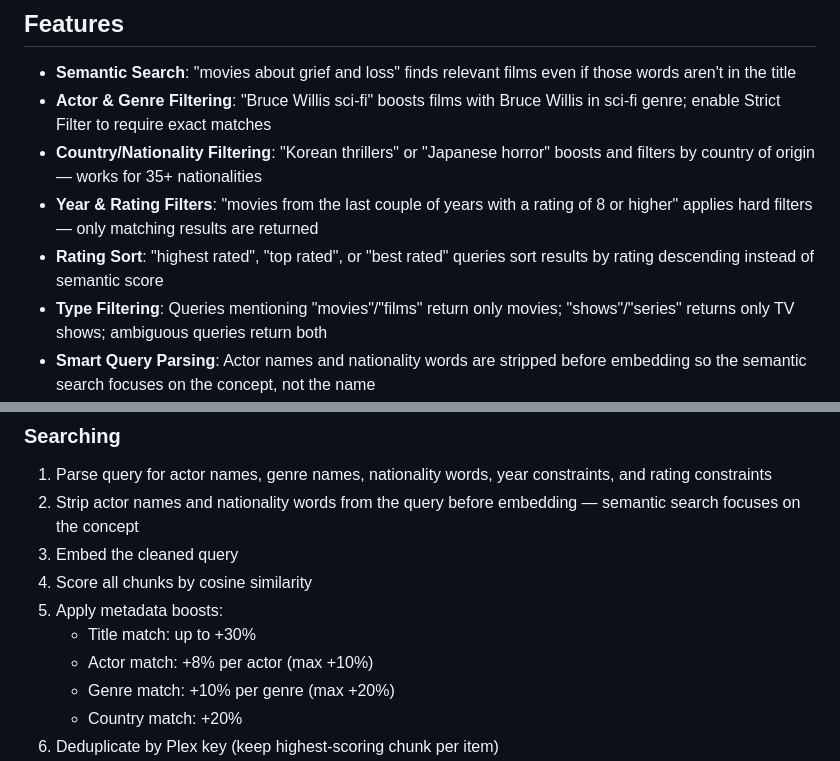
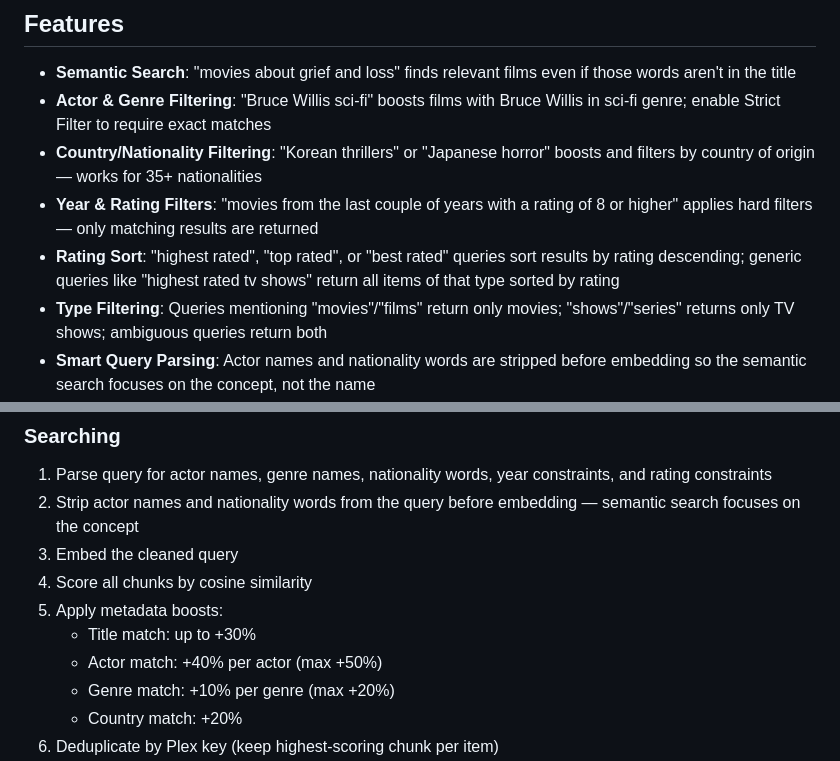
Before and after one commit to ernholm/plex-rag, a Markdown page: README.md, 2 parts joined by grey strips. GitHub-like rendering.

Commit message:
Update README: actor boost 40%, rating sort behaviour for generic queries
Co-Authored-By: Claude Opus 4.7 <noreply@anthropic.com>

```diff
--- a/README.md
+++ b/README.md
@@ -8,7 +8,7 @@ A semantic search service for your Plex library. Ask natural questions about you
 - **Actor & Genre Filtering**: "Bruce Willis sci-fi" boosts films with Bruce Willis in sci-fi genre; enable Strict Filter to require exact matches
 - **Country/Nationality Filtering**: "Korean thrillers" or "Japanese horror" boosts and filters by country of origin — works for 35+ nationalities
 - **Year & Rating Filters**: "movies from the last couple of years with a rating of 8 or higher" applies hard filters — only matching results are returned
-- **Rating Sort**: "highest rated", "top rated", or "best rated" queries sort results by rating descending instead of semantic score
+- **Rating Sort**: "highest rated", "top rated", or "best rated" queries sort results by rating descending; generic queries like "highest rated tv shows" return all items of that type sorted by rating
 - **Type Filtering**: Queries mentioning "movies"/"films" return only movies; "shows"/"series" returns only TV shows; ambiguous queries return both
 - **Smart Query Parsing**: Actor names and nationality words are stripped before embedding so the semantic search focuses on the concept, not the name
 - **Rich Metadata**: Year, duration, director, genres, resolution (4K/1080p/720p/SD), audience rating, and cast (up to 10 actors)
@@ -147,7 +147,7 @@ PLEX_SECTIONS=Movies,TV Shows
 4. Score all chunks by cosine similarity
 5. Apply metadata boosts:
    - Title match: up to +30%
-   - Actor match: +8% per actor (max +10%)
+   - Actor match: +40% per actor (max +50%)
    - Genre match: +10% per genre (max +20%)
    - Country match: +20%
 6. Deduplicate by Plex key (keep highest-scoring chunk per item)
```
